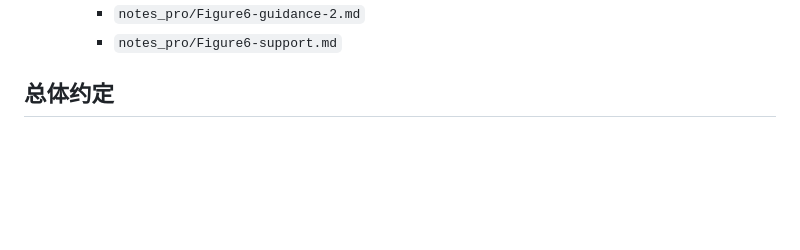
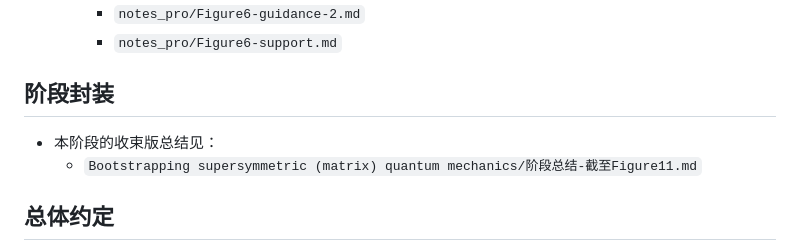
Before and after one commit to lbotao399-stack/recover-bootstrap-result, a Markdown page: Bootstrapping supersymmetric (matrix) quantum mechanics/日志.md, the part around the change. Drawn GitHub-style; blank space fills up the shorter version.

```diff
--- a/Bootstrapping supersymmetric (matrix) quantum mechanics/日志.md
+++ b/Bootstrapping supersymmetric (matrix) quantum mechanics/日志.md
@@ -73,6 +73,11 @@
     - `notes_pro/Figure6-guidance-1.md`
     - `notes_pro/Figure6-guidance-2.md`
     - `notes_pro/Figure6-support.md`
+
+## 阶段封装
+
+- 本阶段的收束版总结见：
+  - `Bootstrapping supersymmetric (matrix) quantum mechanics/阶段总结-截至Figure11.md`
 
 ## 总体约定
 
```
Also changed, not shown: Bootstrapping supersymmetric (matrix) quantum mechanics/阶段总结-截至Figure11.md (added, +194 -0 lines).
